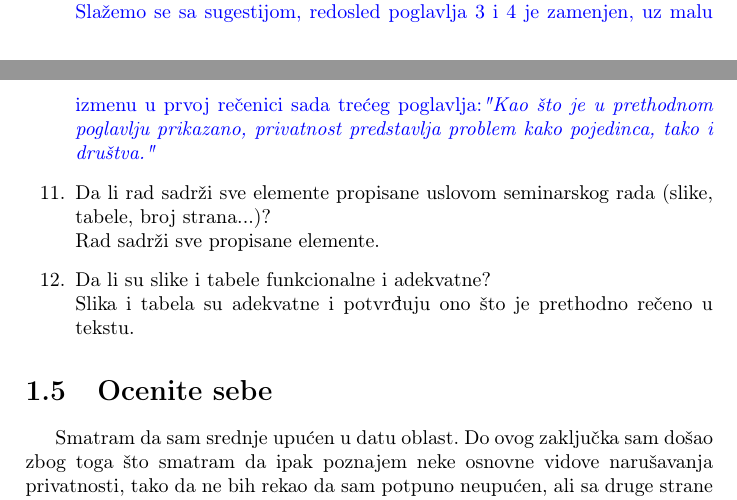
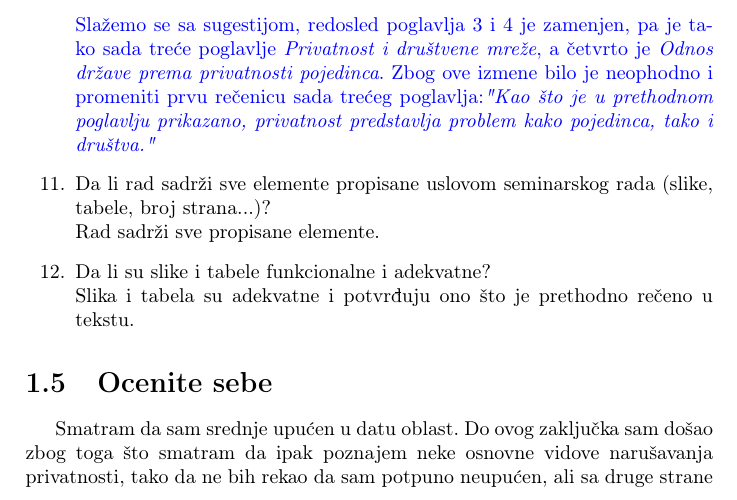
Before and after one commit to Anakin2012/MSNR-seminarski, a LaTeX document (20_Odgovor_PrivatnostNaInternetu_DjakovicKrcmarevicPetrovicSpasojevic.tex): two parts of pages 4 and 5 of 10 before the commit and part of page 5 of 10 after it, the two joined at a grey line, cut so that both start at the same text. Compiled offline with pdfLaTeX.

Commit message:
Odgovori i izmene

```diff
--- a/20_Odgovor_PrivatnostNaInternetu_DjakovicKrcmarevicPetrovicSpasojevic.tex
+++ b/20_Odgovor_PrivatnostNaInternetu_DjakovicKrcmarevicPetrovicSpasojevic.tex
@@ -75,7 +75,7 @@ Sve refernce u radu su korektno navedene.
 \item Da li je struktura rada adekvatna?\\
 Uglavnom jeste osim jedne stvari gde smatram da je celo 4. poglavlje odvojeno od poglavlja 2.1 a mislim da su teme o kojima govore povezane, pa bih ih spojio da idu jedno za drugim, a tek nakon ili pre njih da se govori o odnosu države prema privatnosti(poglavlje 3).
 \\
-\odgovor{Slažemo se sa sugestijom, redosled poglavlja 3 i 4 je zamenjen, uz malu izmenu u prvoj rečenici sada trećeg poglavlja:\emph{"Kao što je u prethodnom poglavlju prikazano, privatnost predstavlja problem kako pojedinca, tako i društva."}}
+\odgovor{Slažemo se sa sugestijom, redosled poglavlja 3 i 4 je zamenjen, pa je tako sada treće poglavlje \emph{Privatnost i društvene mreže}, a četvrto je \emph{Odnos države prema privatnosti pojedinca}. Zbog ove izmene bilo je neophodno i promeniti prvu rečenicu sada trećeg poglavlja:\emph{"Kao što je u prethodnom poglavlju prikazano, privatnost predstavlja problem kako pojedinca, tako i društva."}}
 \item Da li rad sadrži sve elemente propisane uslovom seminarskog rada (slike, tabele, broj strana...)?\\
 Rad sadrži sve propisane elemente.
 \item Da li su slike i tabele funkcionalne i adekvatne?\\
```
Also changed, not shown: 20_Odgovor_PrivatnostNaInternetu_DjakovicKrcmarevicPetrovicSpasojevic.pdf, 20_PrivatnostNaInternetu_DjakovicKrcmarevicPetrovicSpasojevic.pdf, 20_Odgovor_PrivatnostNaInternetu_DjakovicKrcmarevicPetrovicSpasojevic.tex (2 more changed lines), 3 other files.
